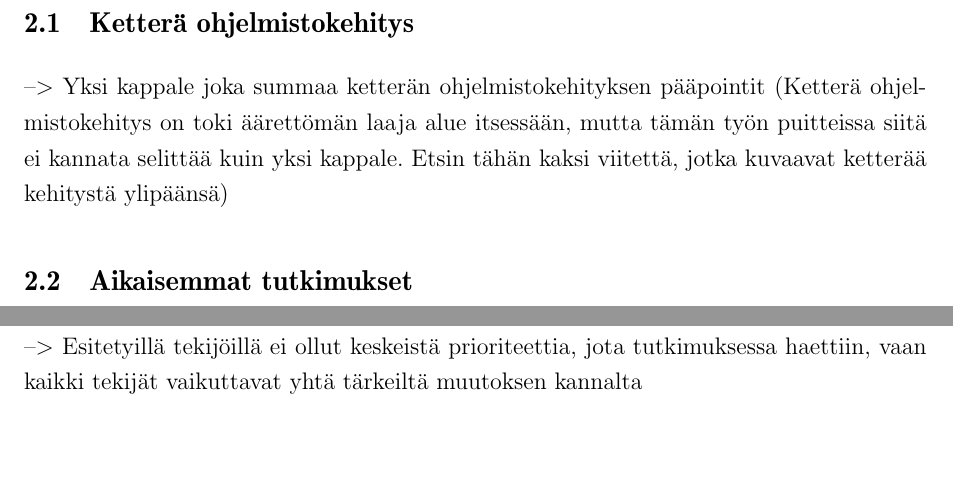
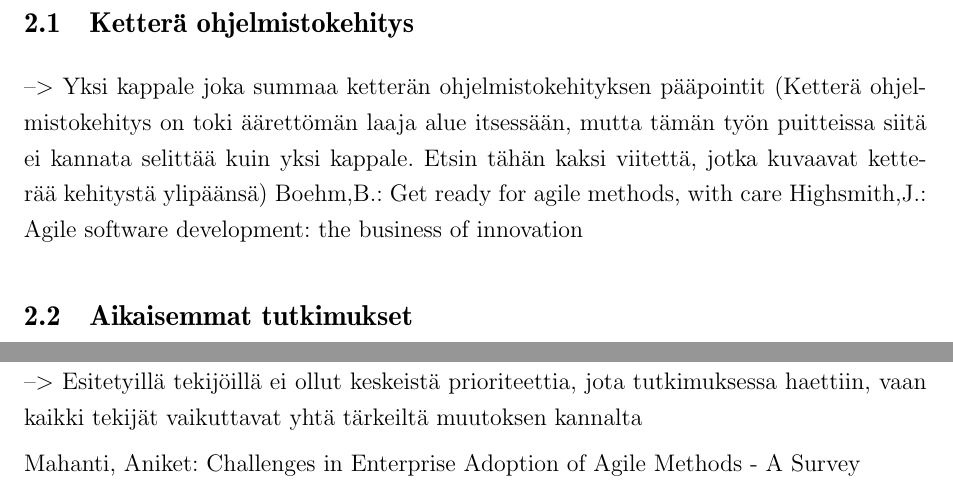
Before and after one commit to kdikert/Koulu_Kandi, a LaTeX document (tex/main.tex, which reads tex/luku_sisalto.tex): two parts of pages 7 and 8 of 13, joined at a grey line, cut so that both start at the same text, the shorter picture padded with empty space. Compiled offline with pdfLaTeX; a missing bibliography style is replaced by a similar one.

Commit message:
More refs for background

```diff
--- a/tex/luku_sisalto.tex
+++ b/tex/luku_sisalto.tex
@@ -107,6 +107,9 @@ lopuksi.
 (Ketterä ohjelmistokehitys on toki äärettömän laaja alue itsessään, mutta
 tämän työn puitteissa siitä ei kannata selittää kuin yksi kappale. Etsin
 tähän kaksi viitettä, jotka kuvaavat ketterää kehitystä ylipäänsä)
+Boehm,B.: Get ready for agile methods, with care
+Highsmith,J.: Agile software development: the business of innovation
+
 
 \subsection{Aikaisemmat tutkimukset}
 
@@ -188,6 +191,8 @@ muutoksia. \newline
 Erityisesti johdon kouluttaminen on tärkeää. \newline
 --> Esitetyillä tekijöillä ei ollut keskeistä prioriteettia, jota tutkimuksessa
 haettiin, vaan kaikki tekijät vaikuttavat yhtä tärkeiltä muutoksen kannalta
+
+Mahanti, Aniket: Challenges in Enterprise Adoption of Agile Methods - A Survey
 
 \subsection{Yhteenveto aikaisemmista tutkimuksista}
 
```
